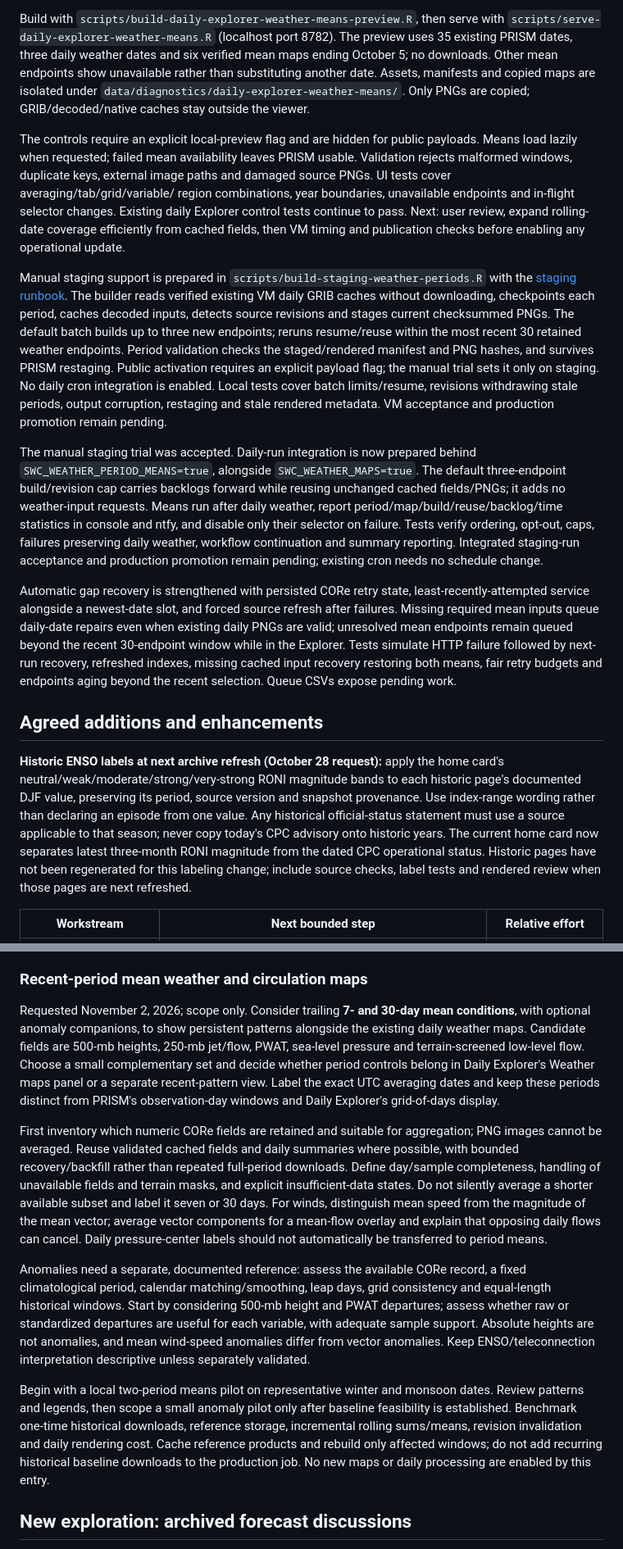
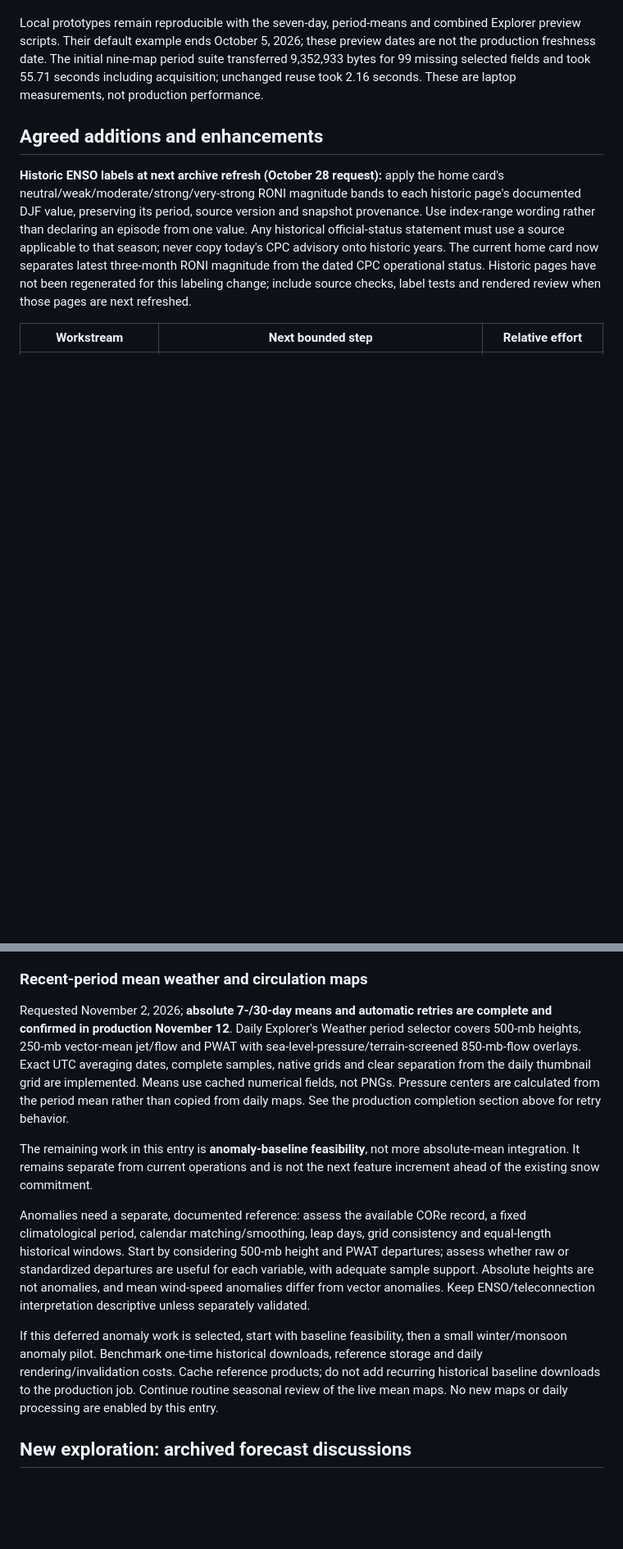
Before and after one commit to mcrimmins/SWClimateWatch, a Markdown page: docs/development-roadmap.md, 2 parts joined by grey strips. Shown at 82% size. GitHub-like rendering; blank space fills up the shorter version.

Commit message:
Document completed weather updates and production map links

```diff
--- a/docs/development-roadmap.md
+++ b/docs/development-roadmap.md
@@ -287,52 +259,10 @@ date is silently substituted.
 
-Build with `scripts/build-daily-explorer-weather-means-preview.R`, then serve
-with `scripts/serve-daily-explorer-weather-means.R` (localhost port 8782).
-The preview uses 35 existing PRISM dates, three daily weather dates and six
-verified mean maps ending October 5; no downloads. Other mean endpoints show
-unavailable rather than substituting another date. Assets, manifests and copied
-maps are isolated under `data/diagnostics/daily-explorer-weather-means/`.
-Only PNGs are copied; GRIB/decoded/native caches stay outside the viewer.
-
-The controls require an explicit local-preview flag and are hidden for public
-payloads. Means load lazily when requested; failed mean availability leaves
-PRISM usable. Validation rejects malformed windows, duplicate keys, external
-image paths and damaged source PNGs. UI tests cover averaging/tab/grid/variable/
-region combinations, year boundaries, unavailable endpoints and in-flight
-selector changes. Existing daily Explorer control tests continue to pass.
-Next: user review, expand rolling-date coverage efficiently from cached fields,
-then VM timing and publication checks before enabling any operational update.
-
-Manual staging support is prepared in `scripts/build-staging-weather-periods.R`
-with the [staging runbook](weather-period-means-staging.md). The builder reads
-verified existing VM daily GRIB caches without downloading, checkpoints each
-period, caches decoded inputs, detects source revisions and stages current
-checksummed PNGs. The default batch builds up to three new endpoints; reruns
-resume/reuse within the most recent 30 retained weather endpoints. Period
-validation checks the staged/rendered manifest and PNG hashes, and survives
-PRISM restaging. Public activation requires an explicit payload flag; the
-manual trial sets it only on staging. No daily cron integration is enabled.
-Local tests cover batch limits/resume, revisions withdrawing stale periods,
-output corruption, restaging and stale rendered metadata. VM acceptance and
-production promotion remain pending.
-
-The manual staging trial was accepted. Daily-run integration is now prepared
-behind `SWC_WEATHER_PERIOD_MEANS=true`, alongside `SWC_WEATHER_MAPS=true`.
-The default three-endpoint build/revision cap carries backlogs forward while
-reusing unchanged cached fields/PNGs; it adds no weather-input requests.
-Means run after daily weather, report period/map/build/reuse/backlog/time
-statistics in console and ntfy, and disable only their selector on failure.
-Tests verify ordering, opt-out, caps, failures preserving daily weather,
-workflow continuation and summary reporting. Integrated staging-run acceptance
-and production promotion remain pending; existing cron needs no schedule change.
-
-Automatic gap recovery is strengthened with persisted CORe retry state,
-least-recently-attempted service alongside a newest-date slot, and forced
-source refresh after failures. Missing required mean inputs queue daily-date
-repairs even when existing daily PNGs are valid; unresolved mean endpoints
-remain queued beyond the recent 30-endpoint window while in the Explorer.
-Tests simulate HTTP failure followed by next-run recovery, refreshed indexes,
-missing cached input recovery restoring both means, fair retry budgets and
-endpoints aging beyond the recent selection. Queue CSVs expose pending work.
+Local prototypes remain reproducible with the seven-day, period-means and
+combined Explorer preview scripts. Their default example ends October 5,
+2026; these preview dates are not the production freshness date. The initial
+nine-map period suite transferred 9,352,933 bytes for 99 missing selected
+fields and took 55.71 seconds including acquisition; unchanged reuse took
+2.16 seconds. These are laptop measurements, not production performance.
 
 ## Agreed additions and enhancements
 
@@ -618,25 +548,18 @@ separate projects; this document does not enable production configuration.
 
 ### Recent-period mean weather and circulation maps
 
-Requested November 2, 2026; scope only. Consider trailing **7- and 30-day mean
-conditions**, with optional anomaly companions, to show persistent patterns
-alongside the existing daily weather maps. Candidate fields are 500-mb heights,
-250-mb jet/flow, PWAT, sea-level pressure and terrain-screened low-level flow.
-Choose a small complementary set and decide whether period controls belong in
-Daily Explorer's Weather maps panel or a separate recent-pattern view. Label
-the exact UTC averaging dates and keep these periods distinct from PRISM's
-observation-day windows and Daily Explorer's grid-of-days display.
+Requested November 2, 2026; **absolute 7-/30-day means and automatic retries are
+complete and confirmed in production November 12**. Daily Explorer's Weather
+period selector covers 500-mb heights, 250-mb vector-mean jet/flow and PWAT with
+sea-level-pressure/terrain-screened 850-mb-flow overlays. Exact UTC averaging
+dates, complete samples, native grids and clear separation from the daily
+thumbnail grid are implemented. Means use cached numerical fields, not PNGs.
+Pressure centers are calculated from the period mean rather than copied from
+daily maps. See the production completion section above for retry behavior.
 
-First inventory which numeric CORe fields are retained and suitable for
-aggregation; PNG images cannot be averaged. Reuse validated cached fields and
-daily summaries where possible, with bounded recovery/backfill rather than
-repeated full-period downloads. Define day/sample completeness, handling of
-unavailable fields and terrain masks, and explicit insufficient-data states.
-Do not silently average a shorter available subset and label it seven or
-30 days. For winds, distinguish mean speed from the magnitude of the mean
-vector; average vector components for a mean-flow overlay and explain that
-opposing daily flows can cancel. Daily pressure-center labels should not
-automatically be transferred to period means.
+The remaining work in this entry is **anomaly-baseline feasibility**, not more
+absolute-mean integration. It remains separate from current operations and is
+not the next feature increment ahead of the existing snow commitment.
 
 Anomalies need a separate, documented reference: assess the available CORe
 record, a fixed climatological period, calendar matching/smoothing, leap days,
@@ -646,12 +569,11 @@ are useful for each variable, with adequate sample support. Absolute heights
 are not anomalies, and mean wind-speed anomalies differ from vector anomalies.
 Keep ENSO/teleconnection interpretation descriptive unless separately validated.
 
-Begin with a local two-period means pilot on representative winter and monsoon
-dates. Review patterns and legends, then scope a small anomaly pilot only after
-baseline feasibility is established. Benchmark one-time historical downloads,
-reference storage, incremental rolling sums/means, revision invalidation and
-daily rendering cost. Cache reference products and rebuild only affected windows;
-do not add recurring historical baseline downloads to the production job.
+If this deferred anomaly work is selected, start with baseline feasibility,
+then a small winter/monsoon anomaly pilot. Benchmark one-time historical
+downloads, reference storage and daily rendering/invalidation costs. Cache
+reference products; do not add recurring historical baseline downloads to the
+production job. Continue routine seasonal review of the live mean maps.
 No new maps or daily processing are enabled by this entry.
 
 ## New exploration: archived forecast discussions
```
Also changed, not shown: other parts of docs/development-roadmap.md (+67 -95 lines), docs/map-hotlinks.md (+6 -2 lines).
